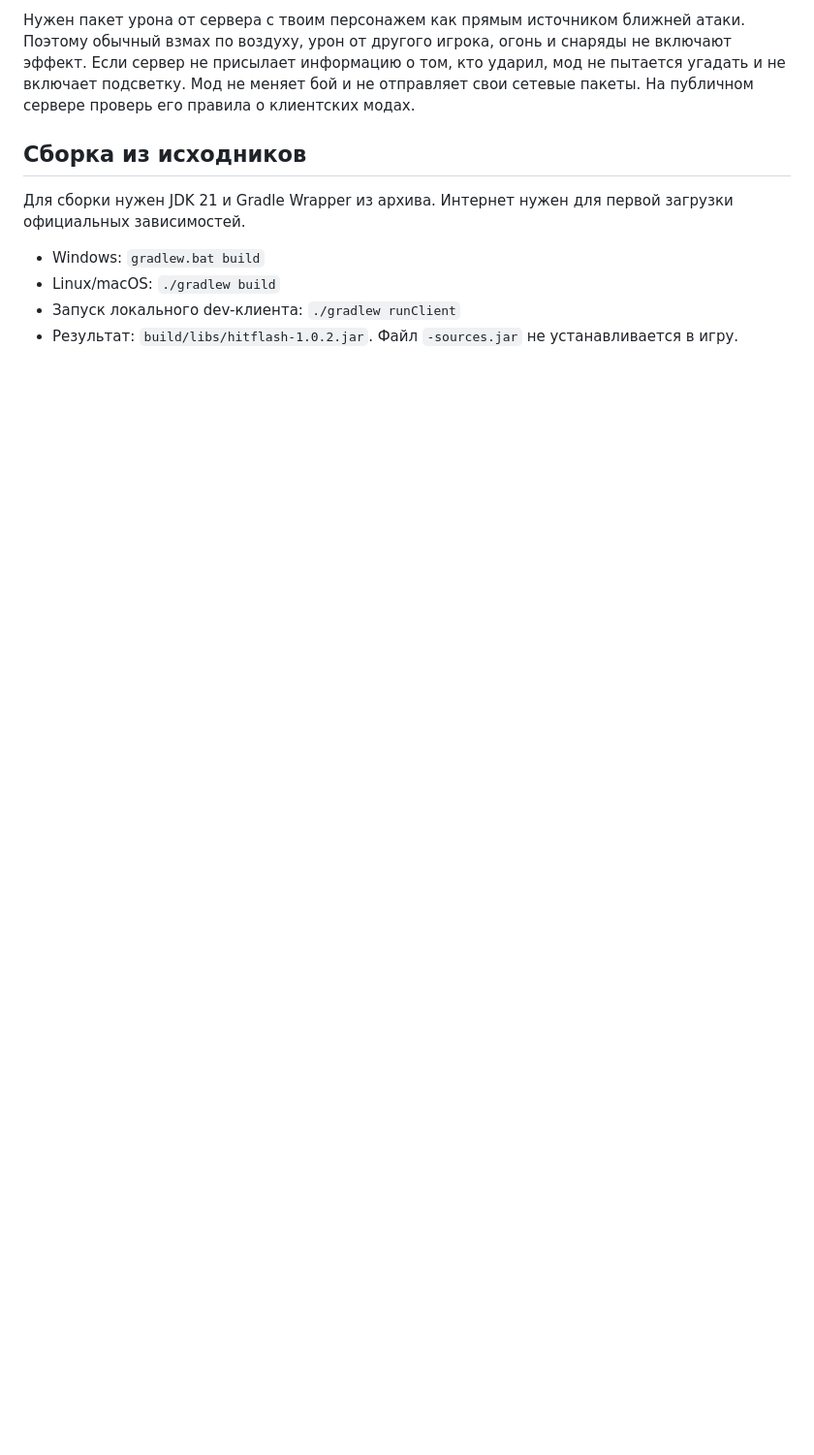
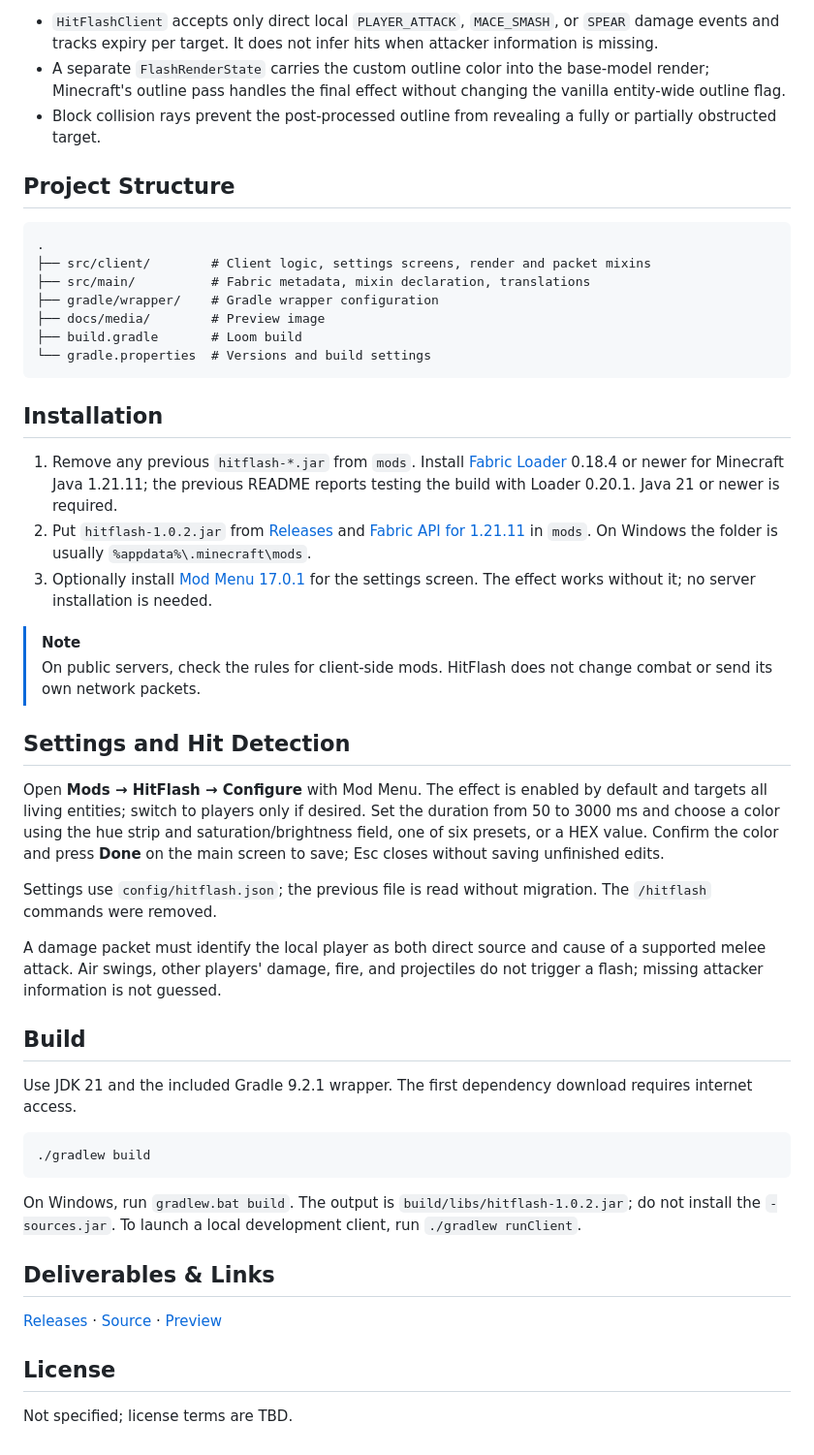
Before and after one commit to hhhhhffd/HitFlash, a Markdown page: README.md, the part around one of its changes. Shown at 97% size. Drawn GitHub-style; blank space fills up the shorter version.

````diff
--- a/README.md
+++ b/README.md
@@ -19,11 +45,51 @@
 
-Нужен пакет урона от сервера с твоим персонажем как прямым источником ближней атаки. Поэтому обычный взмах по воздуху, урон от другого игрока, огонь и снаряды не включают эффект. Если сервер не присылает информацию о том, кто ударил, мод не пытается угадать и не включает подсветку. Мод не меняет бой и не отправляет свои сетевые пакеты. На публичном сервере проверь его правила о клиентских модах.
+- `HitFlashClient` accepts only direct local `PLAYER_ATTACK`, `MACE_SMASH`, or `SPEAR` damage events and tracks expiry per target. It does not infer hits when attacker information is missing.
+- A separate `FlashRenderState` carries the custom outline color into the base-model render; Minecraft's outline pass handles the final effect without changing the vanilla entity-wide outline flag.
+- Block collision rays prevent the post-processed outline from revealing a fully or partially obstructed target.
 
-## Сборка из исходников
+## Project Structure
 
-Для сборки нужен JDK 21 и Gradle Wrapper из архива. Интернет нужен для первой загрузки официальных зависимостей.
+```text
+.
+├── src/client/        # Client logic, settings screens, render and packet mixins
+├── src/main/          # Fabric metadata, mixin declaration, translations
+├── gradle/wrapper/    # Gradle wrapper configuration
+├── docs/media/        # Preview image
+├── build.gradle       # Loom build
+└── gradle.properties  # Versions and build settings
+```
 
-- Windows: `gradlew.bat build`
-- Linux/macOS: `./gradlew build`
-- Запуск локального dev-клиента: `./gradlew runClient`
-- Результат: `build/libs/hitflash-1.0.2.jar`. Файл `-sources.jar` не устанавливается в игру.
+## Installation
+
+1. Remove any previous `hitflash-*.jar` from `mods`. Install [Fabric Loader](https://fabricmc.net/use/installer/) 0.18.4 or newer for Minecraft Java 1.21.11; the previous README reports testing the build with Loader 0.20.1. Java 21 or newer is required.
+2. Put `hitflash-1.0.2.jar` from [Releases](https://github.com/hhhhhffd/HitFlash/releases) and [Fabric API for 1.21.11](https://modrinth.com/mod/fabric-api/versions?g=1.21.11) in `mods`. On Windows the folder is usually `%appdata%\.minecraft\mods`.
+3. Optionally install [Mod Menu 17.0.1](https://modrinth.com/mod/modmenu/version/17.0.1) for the settings screen. The effect works without it; no server installation is needed.
+
+> [!NOTE]
+> On public servers, check the rules for client-side mods. HitFlash does not change combat or send its own network packets.
+
+## Settings and Hit Detection
+
+Open **Mods → HitFlash → Configure** with Mod Menu. The effect is enabled by default and targets all living entities; switch to players only if desired. Set the duration from 50 to 3000 ms and choose a color using the hue strip and saturation/brightness field, one of six presets, or a HEX value. Confirm the color and press **Done** on the main screen to save; Esc closes without saving unfinished edits.
+
+Settings use `config/hitflash.json`; the previous file is read without migration. The `/hitflash` commands were removed.
+
+A damage packet must identify the local player as both direct source and cause of a supported melee attack. Air swings, other players' damage, fire, and projectiles do not trigger a flash; missing attacker information is not guessed.
+
+## Build
+
+Use JDK 21 and the included Gradle 9.2.1 wrapper. The first dependency download requires internet access.
+
+```sh
+./gradlew build
+```
+
+On Windows, run `gradlew.bat build`. The output is `build/libs/hitflash-1.0.2.jar`; do not install the `-sources.jar`. To launch a local development client, run `./gradlew runClient`.
+
+## Deliverables & Links
+
+[Releases](https://github.com/hhhhhffd/HitFlash/releases) · [Source](https://github.com/hhhhhffd/HitFlash) · [Preview](docs/media/preview.png)
+
+## License
+
+Not specified; license terms are TBD.
````
Also changed, not shown: other parts of README.md (+37 -11 lines), docs/media/preview.png (added).
